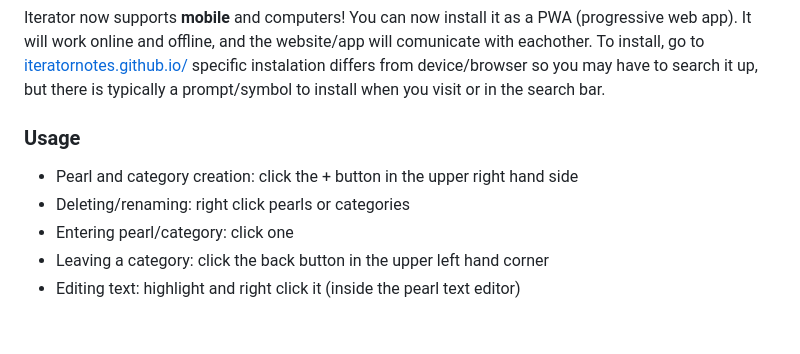
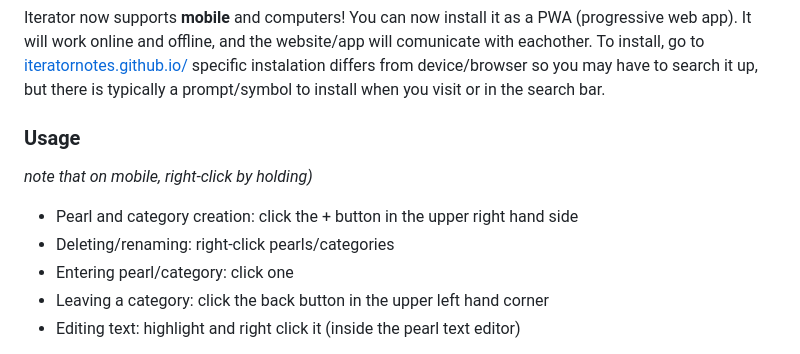
Before and after one commit to virtuan4-max/iterator, a Markdown page: README.md, the part around the change. Rendered like a GitHub page; blank space fills up the shorter version.

```diff
--- a/README.md
+++ b/README.md
@@ -36,8 +36,10 @@ Iterator now supports **mobile** and computers! You can now install it as a PWA
 
 <h3>Usage</h3>
 
+*note that on mobile, right-click by holding)*
+
 - Pearl and category creation: click the + button in the upper right hand side
-- Deleting/renaming: right click pearls or categories
+- Deleting/renaming: right-click pearls/categories
 - Entering pearl/category: click one
 - Leaving a category: click the back button in the upper left hand corner
 - Editing text: highlight and right click it (inside the pearl text editor)
```
